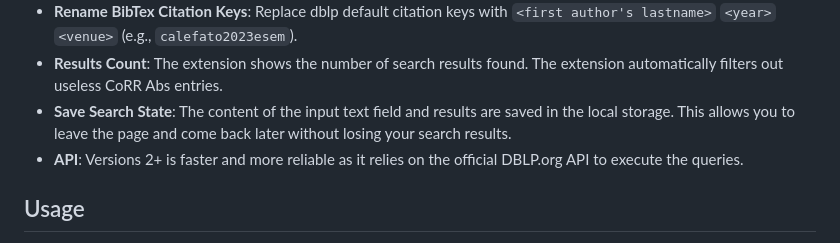
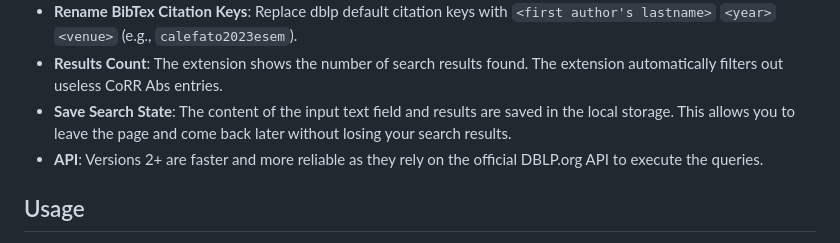
Before and after one commit to bateman/dblp-search-ext, a Markdown page: README.md, the part around the change. Rendered like a GitHub page.

```diff
--- a/README.md
+++ b/README.md
@@ -47,7 +47,7 @@ A simple cross-browser extension to ease the process of searching publications o
 - **Rename BibTex Citation Keys**: Replace dblp default citation keys with `<first author's lastname>`   `<year>` `<venue>` (e.g.,  `calefato2023esem`).
 - **Results Count**: The extension shows the number of search results found. The extension automatically filters out useless CoRR Abs entries.
 - **Save Search State**: The content of the input text field and results are saved in the local storage. This allows you to leave the page and come back later without losing your search results.
-- **API**: Versions 2+ is faster and more reliable as it relies on the official DBLP.org API to execute the queries.
+- **API**: Versions 2+ are faster and more reliable as they rely on the official DBLP.org API to execute the queries.
 
 ## Usage
 
```
